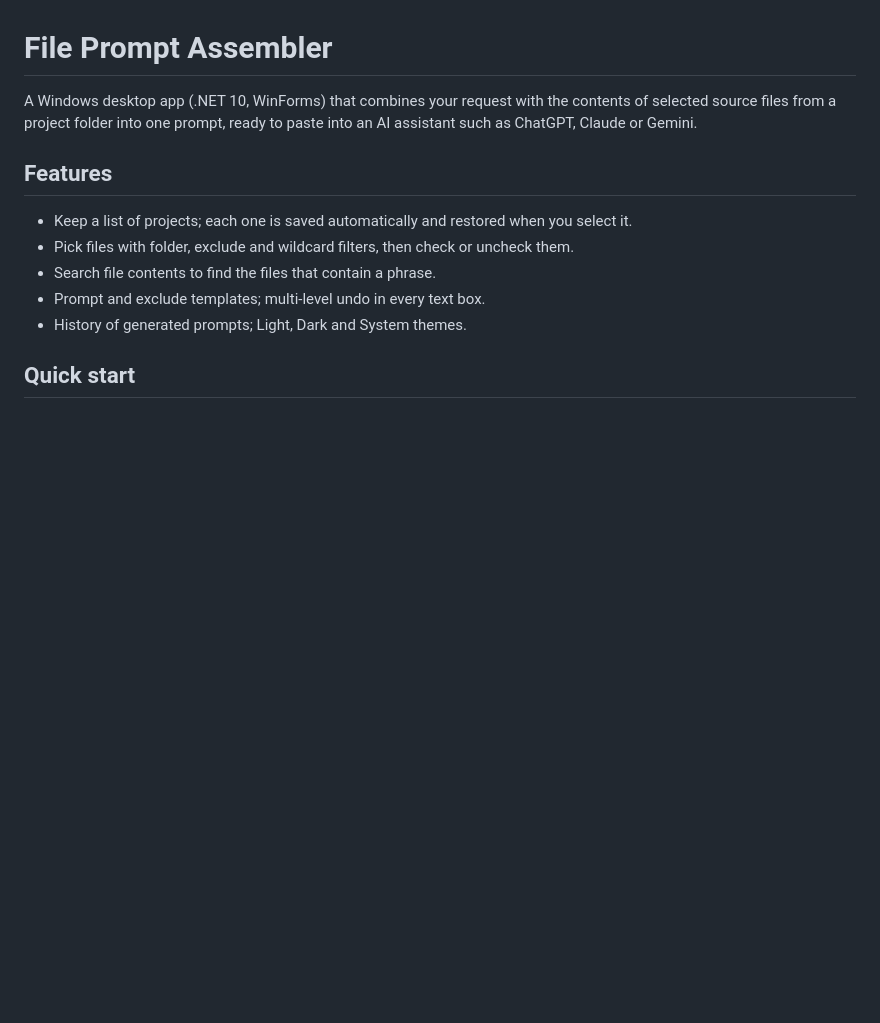
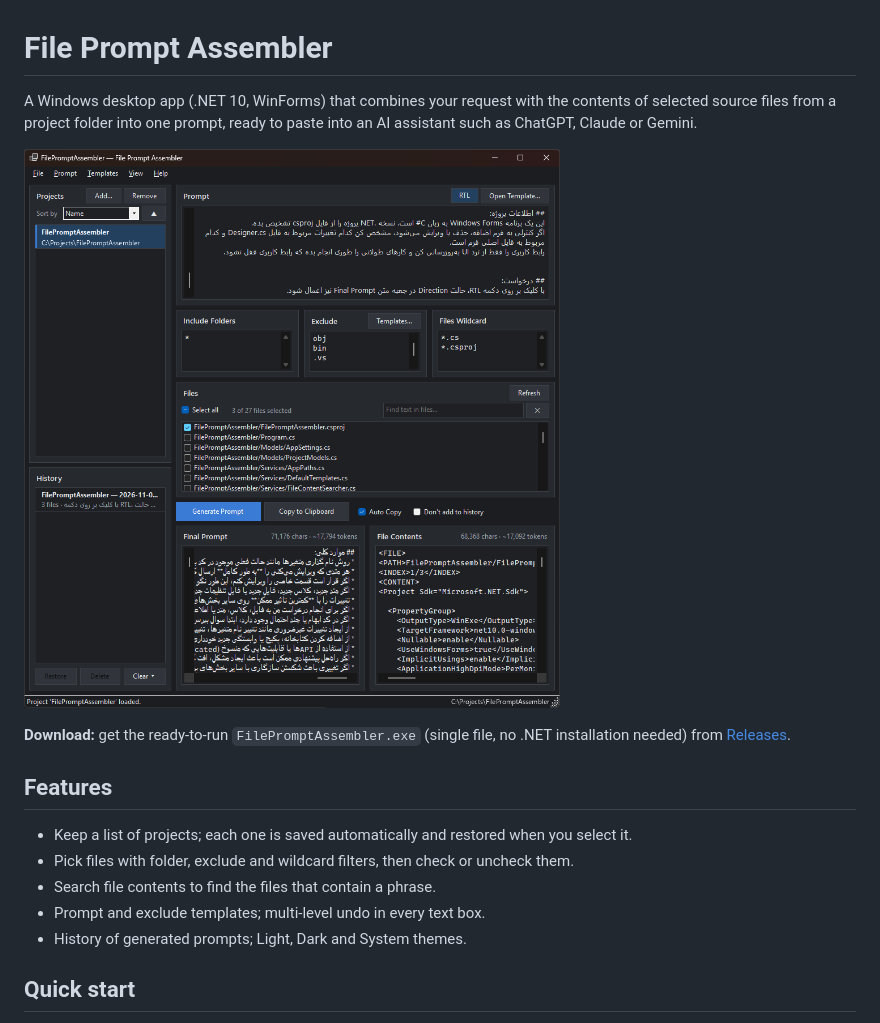
Before and after one commit to barbababak/FilePromptAssembler, a Markdown page: README.md, the part around the change. GitHub-like rendering; pictures changed too: docs/images/screenshot.png (added); blank space fills up the shorter version.

Commit message:
Add screenshot and download link to README
Co-Authored-By: Claude Opus 5.5 <noreply@anthropic.com>

```diff
--- a/README.md
+++ b/README.md
@@ -1,6 +1,10 @@
 # File Prompt Assembler
 
 A Windows desktop app (.NET 10, WinForms) that combines your request with the contents of selected source files from a project folder into one prompt, ready to paste into an AI assistant such as ChatGPT, Claude or Gemini.
+
+![File Prompt Assembler main window (Dark theme)](docs/images/screenshot.png)
+
+**Download:** get the ready-to-run `FilePromptAssembler.exe` (single file, no .NET installation needed) from [Releases](https://github.com/barbababak/FilePromptAssembler/releases/latest).
 
 ## Features
 
```
